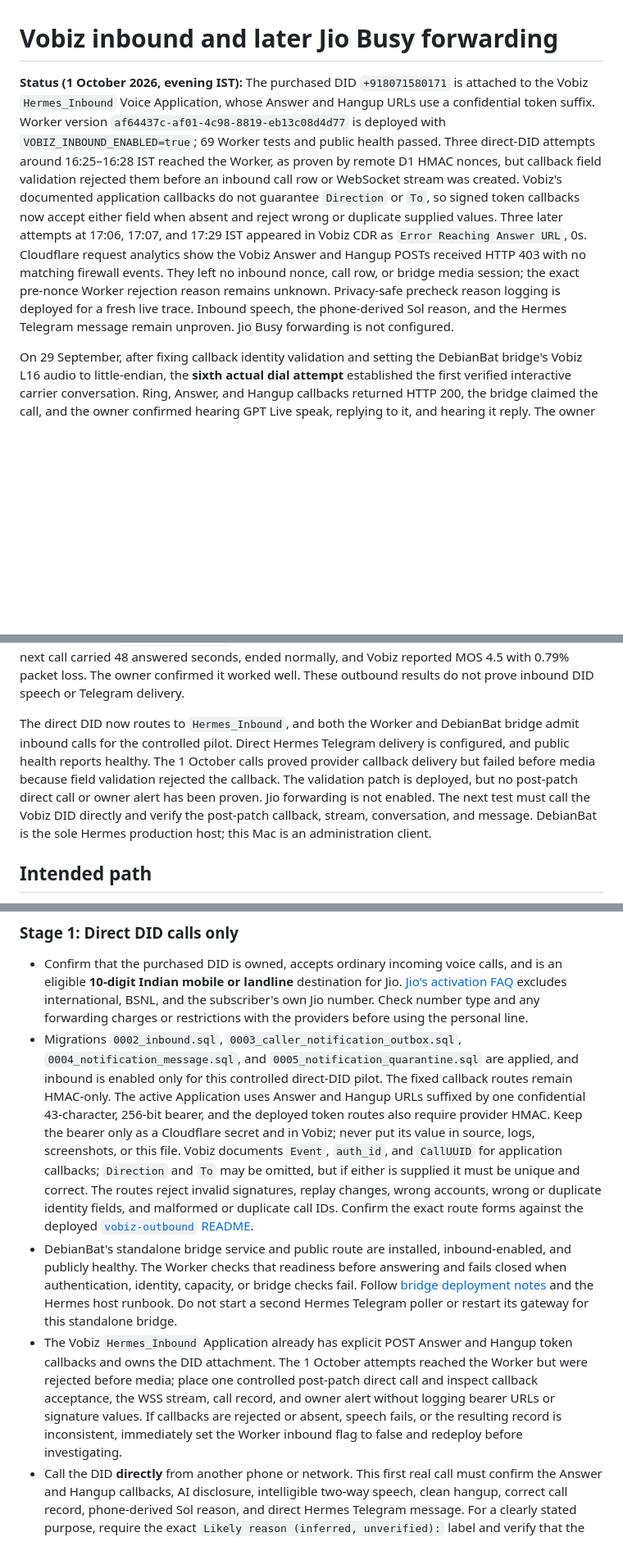
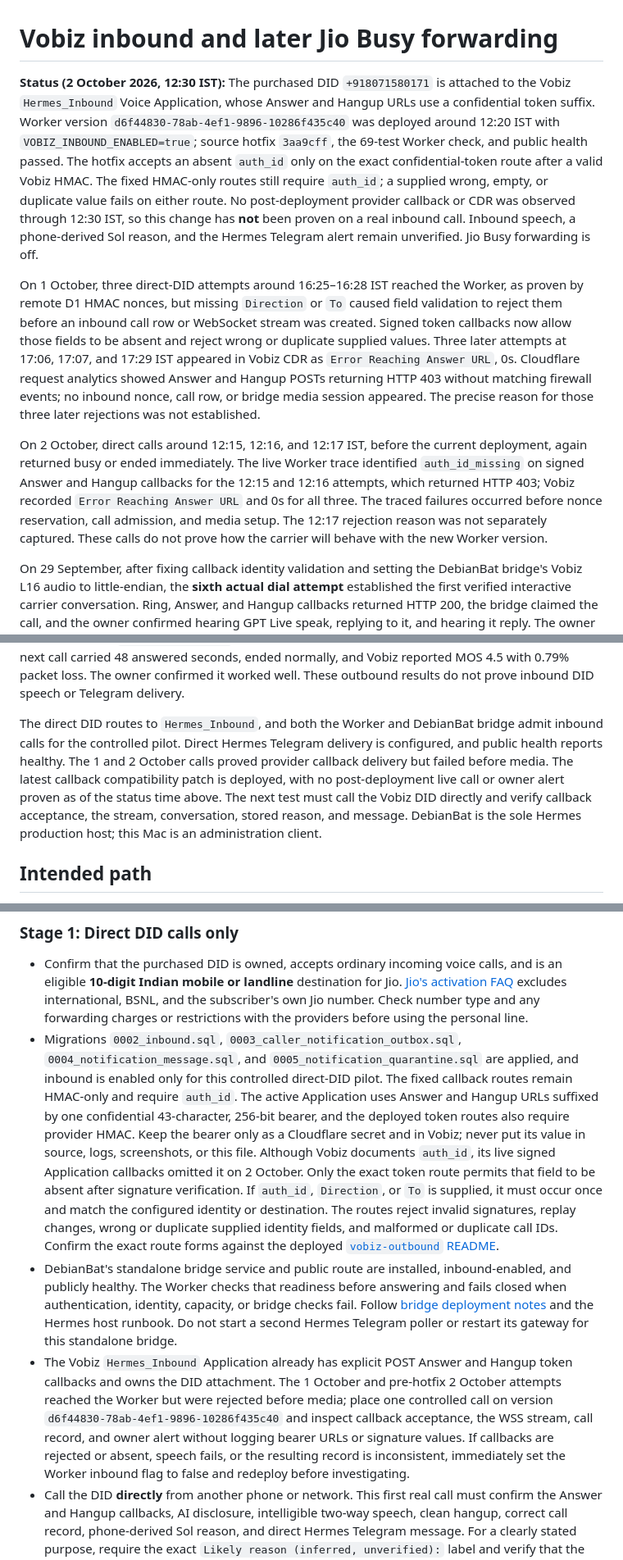
Before and after one commit to Schreezer/AgentCall, a Markdown page: VOBIZ_INBOUND_JIO.md, 3 parts joined by grey strips. Shown at 82% size. GitHub-like rendering; blank space fills up the shorter version.

```diff
--- a/VOBIZ_INBOUND_JIO.md
+++ b/VOBIZ_INBOUND_JIO.md
@@ -1,6 +1,10 @@
 # Vobiz inbound and later Jio Busy forwarding
 
-**Status (1 October 2026, evening IST):** The purchased DID `+918071580171` is attached to the Vobiz `Hermes_Inbound` Voice Application, whose Answer and Hangup URLs use a confidential token suffix. Worker version `af64437c-af01-4c98-8819-eb13c08d4d77` is deployed with `VOBIZ_INBOUND_ENABLED=true`; 69 Worker tests and public health passed. Three direct-DID attempts around 16:25–16:28 IST reached the Worker, as proven by remote D1 HMAC nonces, but callback field validation rejected them before an inbound call row or WebSocket stream was created. Vobiz's documented application callbacks do not guarantee `Direction` or `To`, so signed token callbacks now accept either field when absent and reject wrong or duplicate supplied values. Three later attempts at 17:06, 17:07, and 17:29 IST appeared in Vobiz CDR as `Error Reaching Answer URL`, 0s. Cloudflare request analytics show the Vobiz Answer and Hangup POSTs received HTTP 403 with no matching firewall events. They left no inbound nonce, call row, or bridge media session; the exact pre-nonce Worker rejection reason remains unknown. Privacy-safe precheck reason logging is deployed for a fresh live trace. Inbound speech, the phone-derived Sol reason, and the Hermes Telegram message remain unproven. Jio Busy forwarding is not configured.
+**Status (2 October 2026, 12:30 IST):** The purchased DID `+918071580171` is attached to the Vobiz `Hermes_Inbound` Voice Application, whose Answer and Hangup URLs use a confidential token suffix. Worker version `d6f44830-78ab-4ef1-9896-10286f435c40` was deployed around 12:20 IST with `VOBIZ_INBOUND_ENABLED=true`; source hotfix `3aa9cff`, the 69-test Worker check, and public health passed. The hotfix accepts an absent `auth_id` only on the exact confidential-token route after a valid Vobiz HMAC. The fixed HMAC-only routes still require `auth_id`; a supplied wrong, empty, or duplicate value fails on either route. No post-deployment provider callback or CDR was observed through 12:30 IST, so this change has **not** been proven on a real inbound call. Inbound speech, a phone-derived Sol reason, and the Hermes Telegram alert remain unverified. Jio Busy forwarding is off.
+
+On 1 October, three direct-DID attempts around 16:25–16:28 IST reached the Worker, as proven by remote D1 HMAC nonces, but missing `Direction` or `To` caused field validation to reject them before an inbound call row or WebSocket stream was created. Signed token callbacks now allow those fields to be absent and reject wrong or duplicate supplied values. Three later attempts at 17:06, 17:07, and 17:29 IST appeared in Vobiz CDR as `Error Reaching Answer URL`, 0s. Cloudflare request analytics showed Answer and Hangup POSTs returning HTTP 403 without matching firewall events; no inbound nonce, call row, or bridge media session appeared. The precise reason for those three later rejections was not established.
+
+On 2 October, direct calls around 12:15, 12:16, and 12:17 IST, before the current deployment, again returned busy or ended immediately. The live Worker trace identified `auth_id_missing` on signed Answer and Hangup callbacks for the 12:15 and 12:16 attempts, which returned HTTP 403; Vobiz recorded `Error Reaching Answer URL` and 0s for all three. The traced failures occurred before nonce reservation, call admission, and media setup. The 12:17 rejection reason was not separately captured. These calls do not prove how the carrier will behave with the new Worker version.
 
 On 29 September, after fixing callback identity validation and setting the DebianBat bridge's Vobiz L16 audio to little-endian, the **sixth actual dial attempt** established the first verified interactive carrier conversation. Ring, Answer, and Hangup callbacks returned HTTP 200, the bridge claimed the call, and the owner confirmed hearing GPT Live speak, replying to it, and hearing it reply. The owner now describes audio quality as poor. This proves one two-way carrier conversation, not a substantive `gpt-6-sol` handoff, durable outcome or acknowledgement, or polished summary; the current summary contains raw caller speech.
 
@@ -14,7 +18,7 @@ Worker version `b7c2953b-cc7b-47dc-acae-45b947a956be` and migration `0006` added
 
 The 29 September interactive call used PCMU and its Vobiz CDR reported MOS 4.5, 0 ms jitter, and 2.65% packet loss. The first V2 test also used PCMU, but its CDR reported MOS 2.94 and 100% packet loss. PCMU sets a narrowband carrier ceiling. The owner described the earlier interactive call as poor; the V2 test's heard quality is unknown. Two later controlled outbound self-tests reached two-way audio. In the first, an answered call ended during the agent's reply after 24 seconds, matching the then-configured `hangup_on_ring:30` timer measured from ringing. After that field was removed, the next call carried 48 answered seconds, ended normally, and Vobiz reported MOS 4.5 with 0.79% packet loss. The owner confirmed it worked well. These outbound results do not prove inbound DID speech or Telegram delivery.
 
-The direct DID now routes to `Hermes_Inbound`, and both the Worker and DebianBat bridge admit inbound calls for the controlled pilot. Direct Hermes Telegram delivery is configured, and public health reports healthy. The 1 October calls proved provider callback delivery but failed before media because field validation rejected the callback. The validation patch is deployed, but no post-patch direct call or owner alert has been proven. Jio forwarding is not enabled. The next test must call the Vobiz DID directly and verify the post-patch callback, stream, conversation, and message. DebianBat is the sole Hermes production host; this Mac is an administration client.
+The direct DID routes to `Hermes_Inbound`, and both the Worker and DebianBat bridge admit inbound calls for the controlled pilot. Direct Hermes Telegram delivery is configured, and public health reports healthy. The 1 and 2 October calls proved provider callback delivery but failed before media. The latest callback compatibility patch is deployed, with no post-deployment live call or owner alert proven as of the status time above. The next test must call the Vobiz DID directly and verify callback acceptance, the stream, conversation, stored reason, and message. DebianBat is the sole Hermes production host; this Mac is an administration client.
 
 ## Intended path
 
@@ -36,9 +40,9 @@ The Caller iPhone app's PushKit/CallKit UI handles **its own VoIP calls**; it do
 ### Stage 1: Direct DID calls only
 
 - Confirm that the purchased DID is owned, accepts ordinary incoming voice calls, and is an eligible **10-digit Indian mobile or landline** destination for Jio. [Jio's activation FAQ](https://www.jio.com/help/faq/mobile/services/hd-voice/how-can-i-activate-call-forwarding-service/) excludes international, BSNL, and the subscriber's own Jio number. Check number type and any forwarding charges or restrictions with the providers before using the personal line.
-- Migrations `0002_inbound.sql`, `0003_caller_notification_outbox.sql`, `0004_notification_message.sql`, and `0005_notification_quarantine.sql` are applied, and inbound is enabled only for this controlled direct-DID pilot. The fixed callback routes remain HMAC-only. The active Application uses Answer and Hangup URLs suffixed by one confidential 43-character, 256-bit bearer, and the deployed token routes also require provider HMAC. Keep the bearer only as a Cloudflare secret and in Vobiz; never put its value in source, logs, screenshots, or this file. Vobiz documents `Event`, `auth_id`, and `CallUUID` for application callbacks; `Direction` and `To` may be omitted, but if either is supplied it must be unique and correct. The routes reject invalid signatures, replay changes, wrong accounts, wrong or duplicate identity fields, and malformed or duplicate call IDs. Confirm the exact route forms against the deployed [`vobiz-outbound` README](vobiz-outbound/README.md).
+- Migrations `0002_inbound.sql`, `0003_caller_notification_outbox.sql`, `0004_notification_message.sql`, and `0005_notification_quarantine.sql` are applied, and inbound is enabled only for this controlled direct-DID pilot. The fixed callback routes remain HMAC-only and require `auth_id`. The active Application uses Answer and Hangup URLs suffixed by one confidential 43-character, 256-bit bearer, and the deployed token routes also require provider HMAC. Keep the bearer only as a Cloudflare secret and in Vobiz; never put its value in source, logs, screenshots, or this file. Although Vobiz documents `auth_id`, its live signed Application callbacks omitted it on 2 October. Only the exact token route permits that field to be absent after signature verification. If `auth_id`, `Direction`, or `To` is supplied, it must occur once and match the configured identity or destination. The routes reject invalid signatures, replay changes, wrong or duplicate supplied identity fields, and malformed or duplicate call IDs. Confirm the exact route forms against the deployed [`vobiz-outbound` README](vobiz-outbound/README.md).
 - DebianBat's standalone bridge service and public route are installed, inbound-enabled, and publicly healthy. The Worker checks that readiness before answering and fails closed when authentication, identity, capacity, or bridge checks fail. Follow [bridge deployment notes](integrations/hermes/urgent-caller/VOBIZ_CODEX_BRIDGE.md) and the Hermes host runbook. Do not start a second Hermes Telegram poller or restart its gateway for this standalone bridge.
-- The Vobiz `Hermes_Inbound` Application already has explicit POST Answer and Hangup token callbacks and owns the DID attachment. The 1 October attempts reached the Worker but were rejected before media; place one controlled post-patch direct call and inspect callback acceptance, the WSS stream, call record, and owner alert without logging bearer URLs or signature values. If callbacks are rejected or absent, speech fails, or the resulting record is inconsistent, immediately set the Worker inbound flag to false and redeploy before investigating.
+- The Vobiz `Hermes_Inbound` Application already has explicit POST Answer and Hangup token callbacks and owns the DID attachment. The 1 October and pre-hotfix 2 October attempts reached the Worker but were rejected before media; place one controlled call on version `d6f44830-78ab-4ef1-9896-10286f435c40` and inspect callback acceptance, the WSS stream, call record, and owner alert without logging bearer URLs or signature values. If callbacks are rejected or absent, speech fails, or the resulting record is inconsistent, immediately set the Worker inbound flag to false and redeploy before investigating.
 - Call the DID **directly** from another phone or network. This first real call must confirm the Answer and Hangup callbacks, AI disclosure, intelligible two-way speech, clean hangup, correct call record, phone-derived Sol reason, and direct Hermes Telegram message. For a clearly stated purpose, require the exact `Likely reason (inferred, unverified):` label and verify that the result is supported by caller speech. If either callback or media fails, immediately disable the Worker inbound flag and redeploy. Separately exercise the 20-second timeout or model failure and confirm the already-durable `Caller said (unverified):` quote is delivered instead. Test a caller who gives no useful reason and one who speaks in the expected non-English language; check redaction and generic fallback. Also test no answer or bridge unavailable, occupied bridge, invalid webhook signatures, and duplicate callbacks. The call record and notification must distinguish command acceptance from evidence that the owner actually read the message. Retest after relevant Codex or bridge upgrades.
 
 ### Stage 2: Jio Busy, only after Stage 1 passes
```
Also changed, not shown: vobiz-outbound/README.md (+3 -3 lines).
